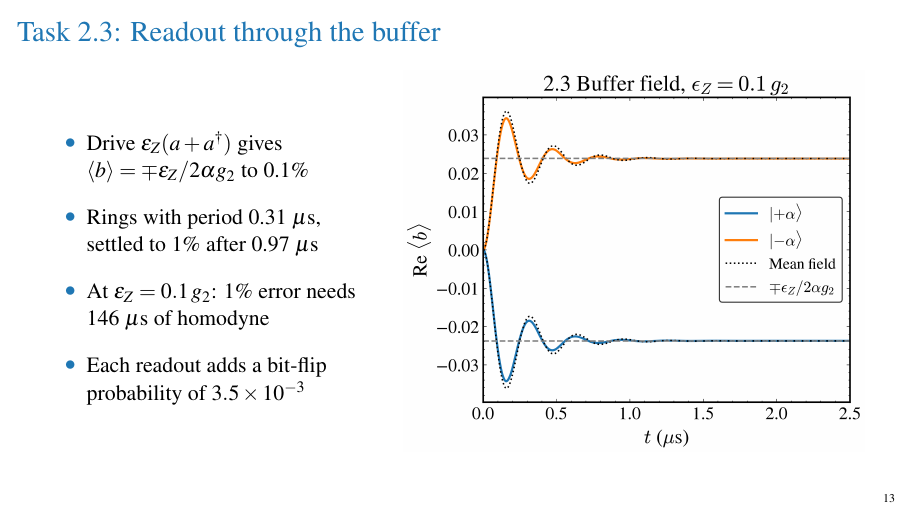
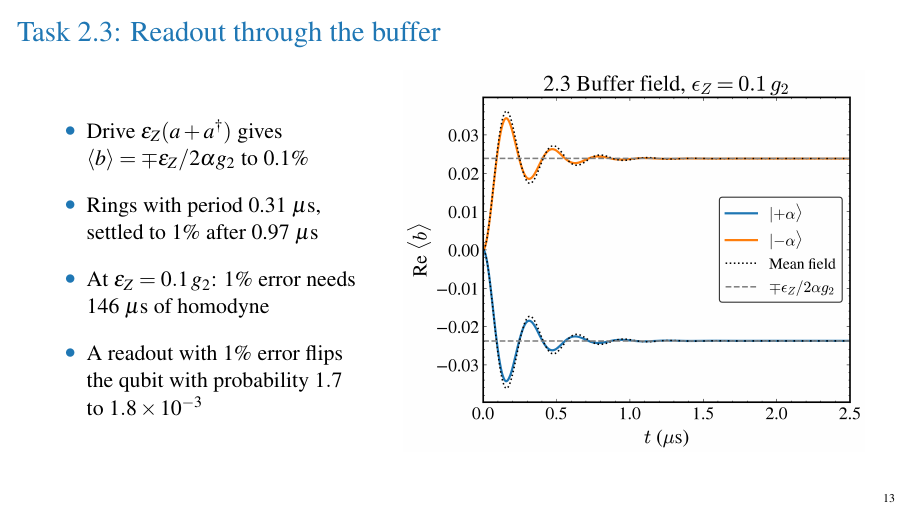
Before and after one commit to yubrajbhandari923/DuQuantum, LaTeX slides (slides/duquantum_talk.tex): page 13 of 16. Compiled offline with pdfLaTeX.

Commit message:
Correct the readout flip probability on the Task 2.3 slide (1.7 to 1.8e-3, not the 3.5e-3 contrast loss)

```diff
--- a/slides/duquantum_talk.tex
+++ b/slides/duquantum_talk.tex
@@ -124,7 +124,7 @@
   \item Drive $\epsilon_Z(a + a^\dagger)$ gives $\langle b\rangle = \mp\epsilon_Z/2\alpha g_2$ to 0.1\%
   \item Rings with period 0.31 $\mu$s, settled to 1\% after 0.97 $\mu$s
   \item At $\epsilon_Z = 0.1\,g_2$: 1\% error needs 146 $\mu$s of homodyne
-  \item Each readout adds a bit-flip probability of $3.5\times10^{-3}$
+  \item A readout with 1\% error flips the qubit with probability $1.7$ to $1.8\times10^{-3}$
 }{task2_3_b_trace}
 
 \figframe{Task 2.4: The readout trade-off}{
```
Also changed, not shown: 1 other file.
